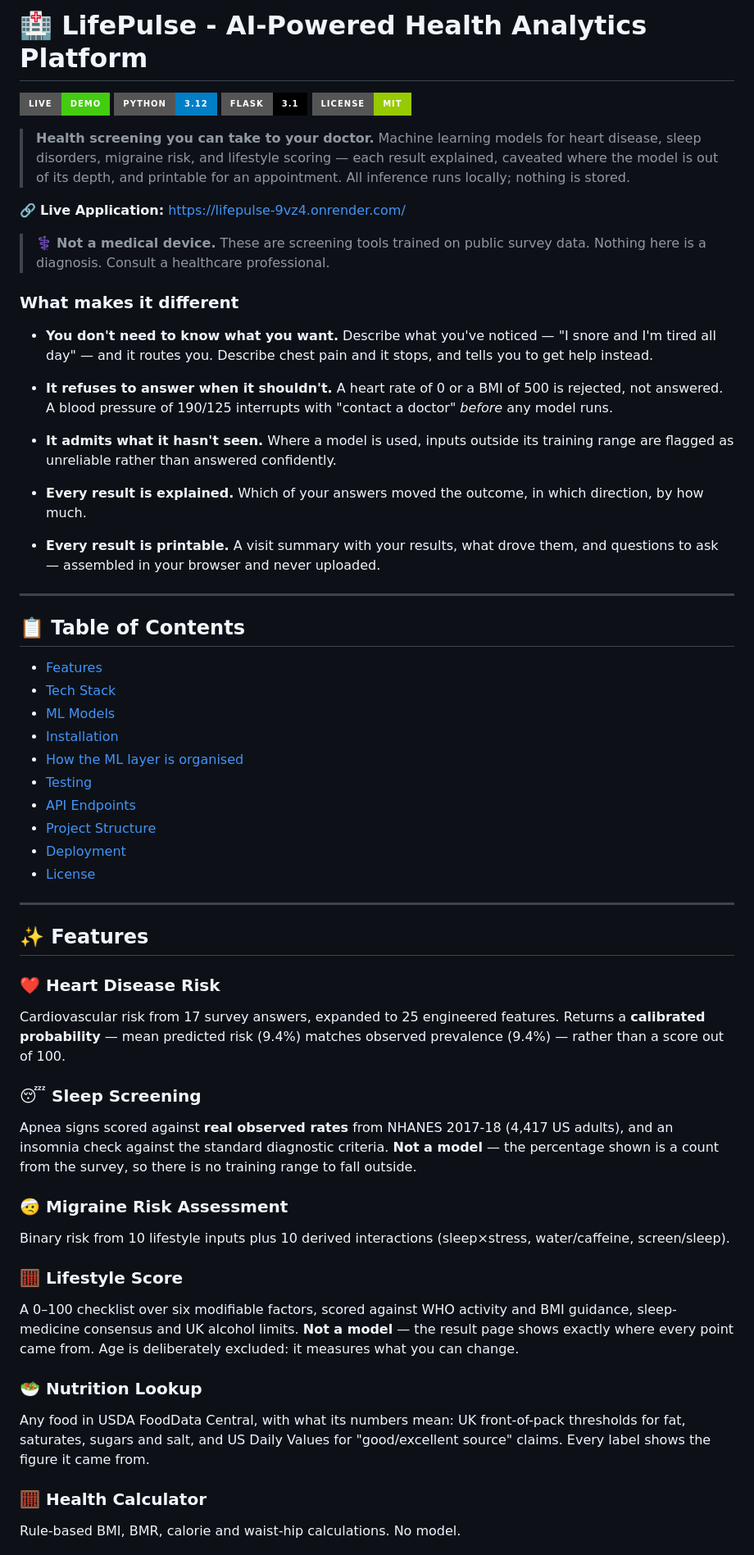
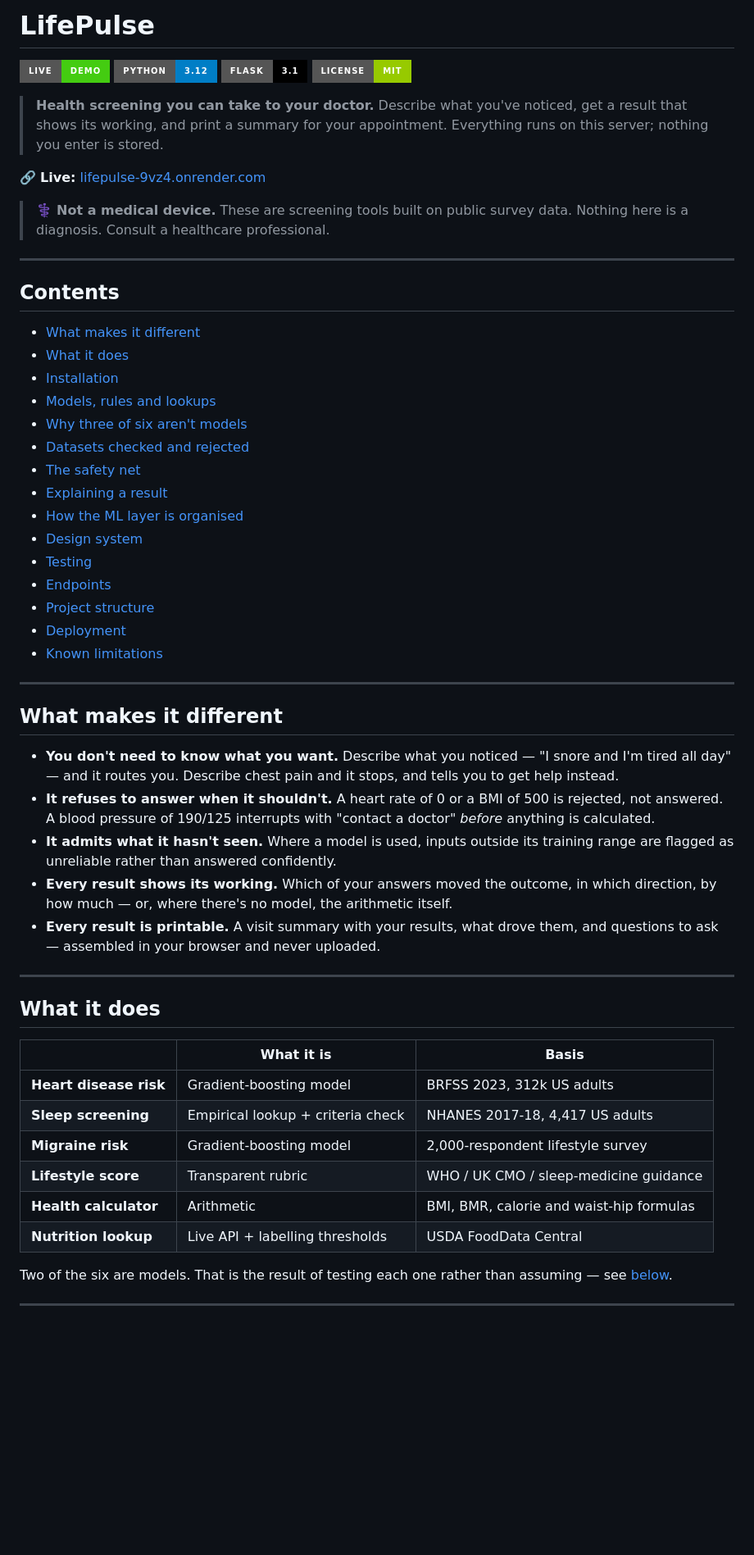
Before and after one commit to rogerdemello/LifePulse, a Markdown page: README.md, the part around one of its changes. Shown at 82% size. Rendered like a GitHub page; badges without logos; blank space fills up the shorter version.

```diff
--- a/README.md
+++ b/README.md
@@ -1,69 +1,64 @@
-# 🏥 LifePulse - AI-Powered Health Analytics Platform
+# LifePulse
 
 [![Live Demo](https://img.shields.io/badge/Live-Demo-success?style=for-the-badge)](https://lifepulse-9vz4.onrender.com/)
 [![Python](https://img.shields.io/badge/Python-3.12-blue?style=for-the-badge&logo=python)](https://www.python.org/)
 [![Flask](https://img.shields.io/badge/Flask-3.1-black?style=for-the-badge&logo=flask)](https://flask.palletsprojects.com/)
 [![License](https://img.shields.io/badge/License-MIT-green?style=for-the-badge)](LICENSE)
 
-> **Health screening you can take to your doctor.** Machine learning models for heart disease, sleep disorders, migraine risk, and lifestyle scoring — each result explained, caveated where the model is out of its depth, and printable for an appointment. All inference runs locally; nothing is stored.
+> **Health screening you can take to your doctor.** Describe what you've noticed,
+> get a result that shows its working, and print a summary for your appointment.
+> Everything runs on this server; nothing you enter is stored.
 
-🔗 **Live Application:** [https://lifepulse-9vz4.onrender.com/](https://lifepulse-9vz4.onrender.com/)
+🔗 **Live:** [lifepulse-9vz4.onrender.com](https://lifepulse-9vz4.onrender.com/)
 
-> ⚕️ **Not a medical device.** These are screening tools trained on public survey data. Nothing here is a diagnosis. Consult a healthcare professional.
+> ⚕️ **Not a medical device.** These are screening tools built on public survey
+> data. Nothing here is a diagnosis. Consult a healthcare professional.
 
-### What makes it different
+---
 
-- **You don't need to know what you want.** Describe what you've noticed — "I snore and I'm tired all day" — and it routes you. Describe chest pain and it stops, and tells you to get help instead.
+## Contents
 
-- **It refuses to answer when it shouldn't.** A heart rate of 0 or a BMI of 500 is rejected, not answered. A blood pressure of 190/125 interrupts with "contact a doctor" *before* any model runs.
+- [What makes it different](#what-makes-it-different)
+- [What it does](#what-it-does)
+- [Installation](#installation)
+- [Models, rules and lookups](#models-rules-and-lookups)
+- [Why three of six aren't models](#why-three-of-six-arent-models)
+- [Datasets checked and rejected](#datasets-checked-and-rejected)
+- [The safety net](#the-safety-net)
+- [Explaining a result](#explaining-a-result)
+- [How the ML layer is organised](#how-the-ml-layer-is-organised)
+- [Design system](#design-system)
+- [Testing](#testing)
+- [Endpoints](#endpoints)
+- [Project structure](#project-structure)
+- [Deployment](#deployment)
+- [Known limitations](#known-limitations)
+
+---
+
+## What makes it different
+
+- **You don't need to know what you want.** Describe what you noticed — "I snore and I'm tired all day" — and it routes you. Describe chest pain and it stops, and tells you to get help instead.
+- **It refuses to answer when it shouldn't.** A heart rate of 0 or a BMI of 500 is rejected, not answered. A blood pressure of 190/125 interrupts with "contact a doctor" *before* anything is calculated.
 - **It admits what it hasn't seen.** Where a model is used, inputs outside its training range are flagged as unreliable rather than answered confidently.
-- **Every result is explained.** Which of your answers moved the outcome, in which direction, by how much.
+- **Every result shows its working.** Which of your answers moved the outcome, in which direction, by how much — or, where there's no model, the arithmetic itself.
 - **Every result is printable.** A visit summary with your results, what drove them, and questions to ask — assembled in your browser and never uploaded.
 
 ---
 
-## 📋 Table of Contents
-- [Features](#-features)
-- [Tech Stack](#-tech-stack)
-- [ML Models](#-ml-models)
-- [Installation](#-installation)
-- [How the ML layer is organised](#-how-the-ml-layer-is-organised)
-- [Testing](#-testing)
-- [API Endpoints](#-api-endpoints)
-- [Project Structure](#-project-structure)
-- [Deployment](#-deployment)
-- [License](#-license)
+## What it does
+
+| | What it is | Basis |
+|---|---|---|
+| **Heart disease risk** | Gradient-boosting model | BRFSS 2023, 312k US adults |
+| **Sleep screening** | Empirical lookup + criteria check | NHANES 2017-18, 4,417 US adults |
+| **Migraine risk** | Gradient-boosting model | 2,000-respondent lifestyle survey |
+| **Lifestyle score** | Transparent rubric | WHO / UK CMO / sleep-medicine guidance |
+| **Health calculator** | Arithmetic | BMI, BMR, calorie and waist-hip formulas |
+| **Nutrition lookup** | Live API + labelling thresholds | USDA FoodData Central |
+
+Two of the six are models. That is the result of testing each one rather than
+assuming — see [below](#why-three-of-six-arent-models).
 
 ---
 
-## ✨ Features
-
-### ❤️ Heart Disease Risk
-Cardiovascular risk from 17 survey answers, expanded to 25 engineered features.
-Returns a **calibrated probability** — mean predicted risk (9.4%) matches observed
-prevalence (9.4%) — rather than a score out of 100.
-
-### 😴 Sleep Screening
-Apnea signs scored against **real observed rates** from NHANES 2017-18 (4,417 US
-adults), and an insomnia check against the standard diagnostic criteria. **Not a
-model** — the percentage shown is a count from the survey, so there is no training
-range to fall outside.
-
-### 🤕 Migraine Risk Assessment
-Binary risk from 10 lifestyle inputs plus 10 derived interactions (sleep×stress,
-water/caffeine, screen/sleep).
-
-### 🧮 Lifestyle Score
-A 0–100 checklist over six modifiable factors, scored against WHO activity and BMI
-guidance, sleep-medicine consensus and UK alcohol limits. **Not a model** — the
-result page shows exactly where every point came from. Age is deliberately
-excluded: it measures what you can change.
-
-### 🥗 Nutrition Lookup
-Any food in USDA FoodData Central, with what its numbers mean: UK front-of-pack
-thresholds for fat, saturates, sugars and salt, and US Daily Values for
-"good/excellent source" claims. Every label shows the figure it came from.
-
-### 🧮 Health Calculator
-Rule-based BMI, BMR, calorie and waist-hip calculations. No model.
-
```
Also changed, not shown: other parts of README.md (+279 -231 lines).
